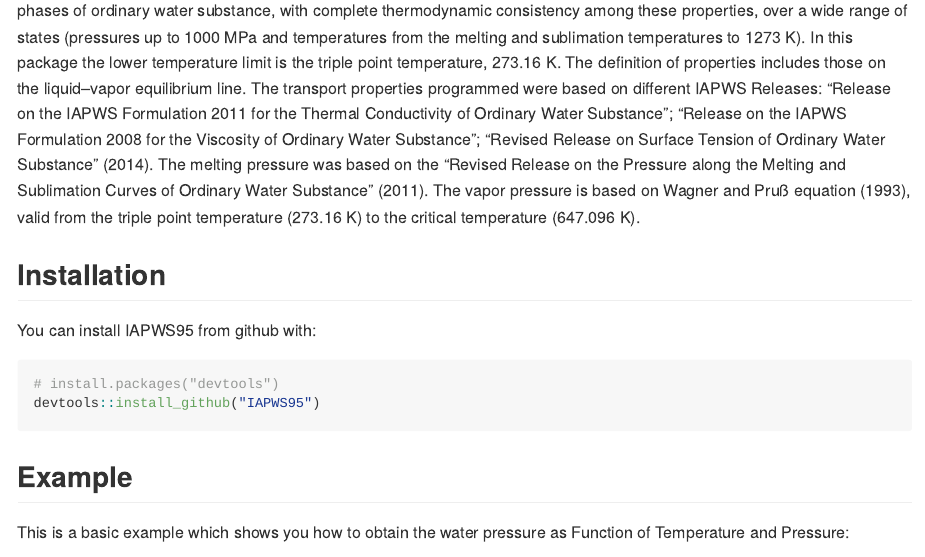
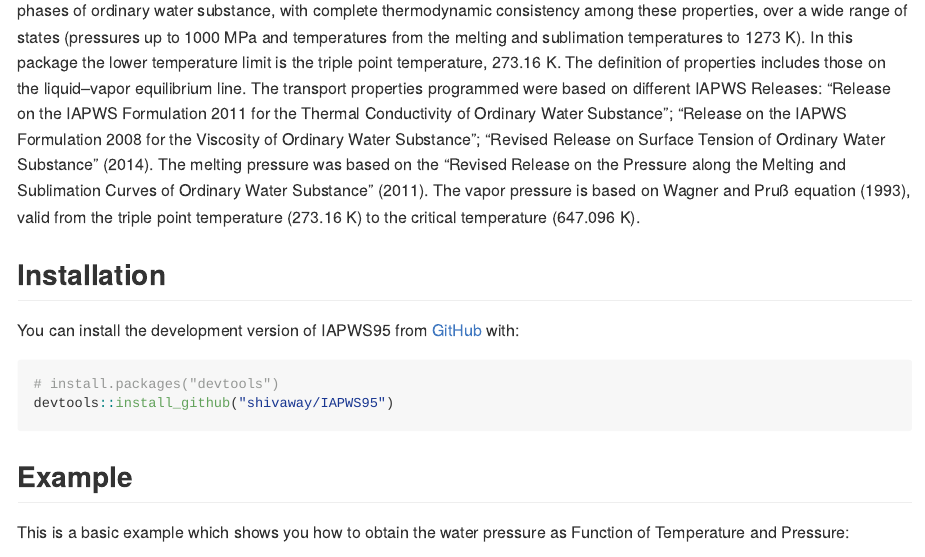
Before and after one commit to shivaway/IAPWS95, an R Markdown document (README.Rmd): the page in a window 1100 px wide, from 380 px down. Rendered offline with R 4.5, knitr and Pandoc, with nearby package versions; both versions are drawn in the output format of the newer one; some code elsewhere in the file could not run offline.

Commit message:
Updated README.RMD and Readme.MD

````diff
--- a/README.Rmd
+++ b/README.Rmd
@@ -5,18 +10,18 @@
 
 IAPWS95 calculates thermodynamic and transport properties of water as function of different combinations of Temperature, Density, Pressure, Enthalphy and Entropy. It is dedicated to scientists and engineers who analyze thermal and hydraulic experimental data or are involved with projects and equipment development, like turbines or nuclear reactors. This Vignette shows too few examples, but each function is documented with examples. The name IAPWS95 comes from the "IAPWS Formulation 1995 for the Thermodynamic Properties of Ordinary Water Substance for General and Scientific Use", a formulation developed by "The International Association for the Properties of Water and Steam", revised in 2014. <https://iapws.org> IAPWS-95 formulation is based on the fundamental equation of Helmholtz free energy as a function of temperature and density, f = f(T, ρ). Other thermodynamic properties are obtained by differentiation and algebraic manipulation without the use of any other information. IAPWS-95 defines accurately the thermodynamic properties of the fluid phases of ordinary water substance, with complete thermodynamic consistency among these properties, over a wide range of states (pressures up to 1000 MPa and temperatures from the melting and sublimation temperatures to 1273 K). In this package the lower temperature limit is the triple point temperature, 273.16 K. The definition of properties includes those on the liquid–vapor equilibrium line. The transport properties programmed were based on different IAPWS Releases: "Release on the IAPWS Formulation 2011 for the Thermal Conductivity of Ordinary Water Substance"; "Release on the IAPWS Formulation 2008 for the Viscosity of Ordinary Water Substance"; "Revised Release on Surface Tension of Ordinary Water Substance" (2014). The melting pressure was based on the "Revised Release on the Pressure along the Melting and Sublimation Curves of Ordinary Water Substance" (2011). The vapor pressure is based on Wagner and Pruß equation (1993), valid from the triple point temperature (273.16 K) to the critical temperature (647.096 K).
 
-Installation
-------------
+## Installation
 
-You can install IAPWS95 from github with:
+You can install the development version of IAPWS95 from [GitHub](https://github.com/) with:
 
-``` r
+```{r}
 # install.packages("devtools")
-devtools::install_github("IAPWS95")
+devtools::install_github("shivaway/IAPWS95")
 ```
 
-Example
--------
+
+
+## Example
 
 This is a basic example which shows you how to obtain the water pressure as Function of Temperature and Pressure:
 
````
Also changed, not shown: README.md (deleted), README.Rmd (11 more changed lines), 1 other file.
